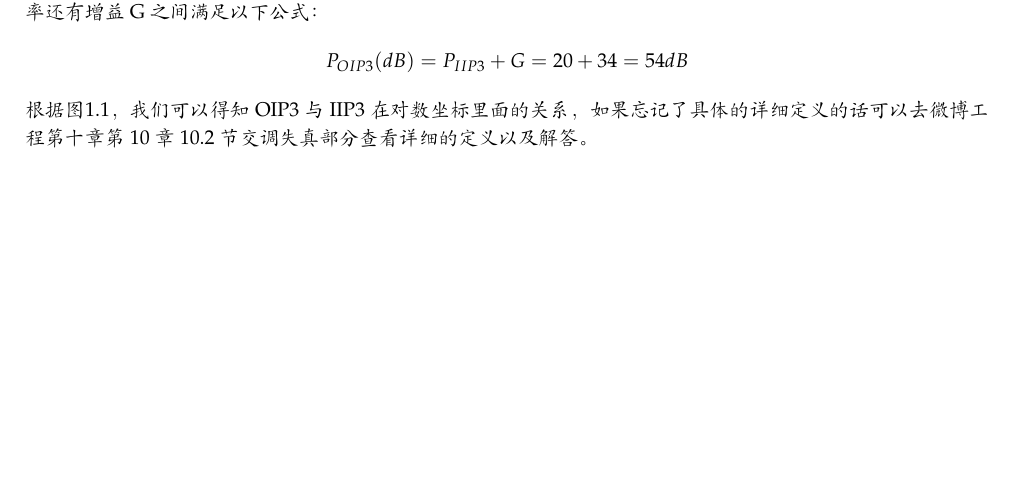
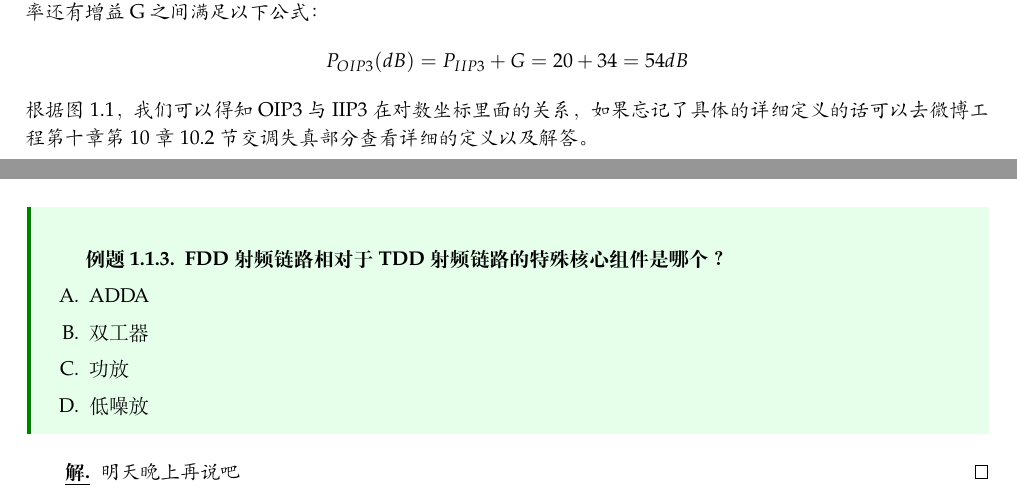
Before and after one commit to pointm/long-may-the-sun-shine, a LaTeX book (halloworld.tex): part of page 3 of 5 before the commit and two parts of pages 3 and 4 of 5 after it, the two joined at a grey line, cut so that both start at the same text, the shorter picture padded with empty space. Compiled offline with XeLaTeX.

Commit message:
录入第三个题目

```diff
--- a/halloworld.tex
+++ b/halloworld.tex
@@ -1,10 +1,14 @@
 \documentclass[10pt,openany]{book}
+
 \usepackage{enumitem}
+\usepackage{amsmath,hyperref}
+\usepackage{cleveref}
+\crefname{figure}{图}{图}
 
 \input{mainstructure.tex}
 
 
-\title{\color{subsectioncolor}\textit{射频の敲门砖}\\
+\title{\color{subsectioncolor}射频の敲门砖\\
 \color{blue}\textbf{解题篇}}
 
 
@@ -48,12 +52,13 @@
       \item 34dB
     \end{enumerate}
   \end{myexercise}
+
   \begin{solution}
     根据三阶交调遮盖点的输入功率IIP3和三阶交调遮盖点的输出功率OIP3的定义，输出功率与输入功率还有增益G之间满足以下公式：
     \begin{equation*}
       P_{OIP3}( dB) =P_{IIP3} +G=20+34=54dB
     \end{equation*}
-    根据图\ref{fig:IIP3}，我们可以得知OIP3与IIP3在对数坐标里面的关系，如果忘记了具体的详细定义的话可以去微博工程第十章第10章10.2节交调失真部分查看详细的定义以及解答。
+    根据\cref{fig:IIP3}，我们可以得知OIP3与IIP3在对数坐标里面的关系，如果忘记了具体的详细定义的话可以去微博工程第十章第10章10.2节交调失真部分查看详细的定义以及解答。
 
     \clearpage % 结束当前页面并在新页面开始图片
 
@@ -63,10 +68,20 @@
       \caption{OIP3与IIP3的关系}
       \label{fig:IIP3}
     \end{figure}
-
-
   \end{solution}
 
+  \begin{myexercise}
+    \textbf{FDD射频链路相对于TDD射频链路的特殊核心组件是哪个？}
+    \begin{enumerate}[label=\Alph*.]
+      \item ADDA
+      \item 双工器
+      \item 功放
+      \item 低噪放
+    \end{enumerate}
+  \end{myexercise}
+  \begin{solution}
+    明天晚上再说吧
+  \end{solution}
  }
 
 \chapter{附录}
```
Also changed, not shown: halloworld.pdf, 4 other files.
